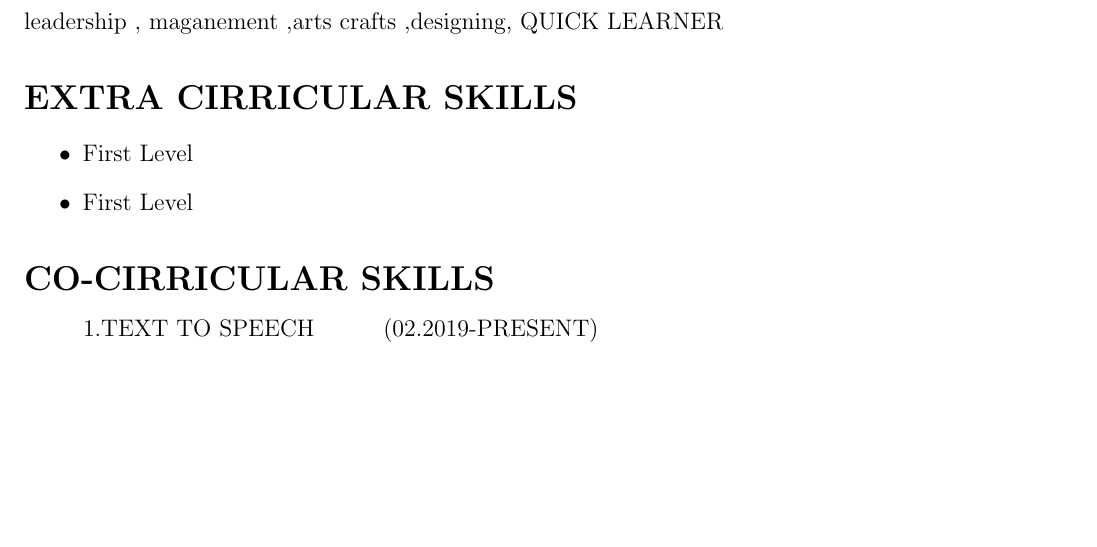
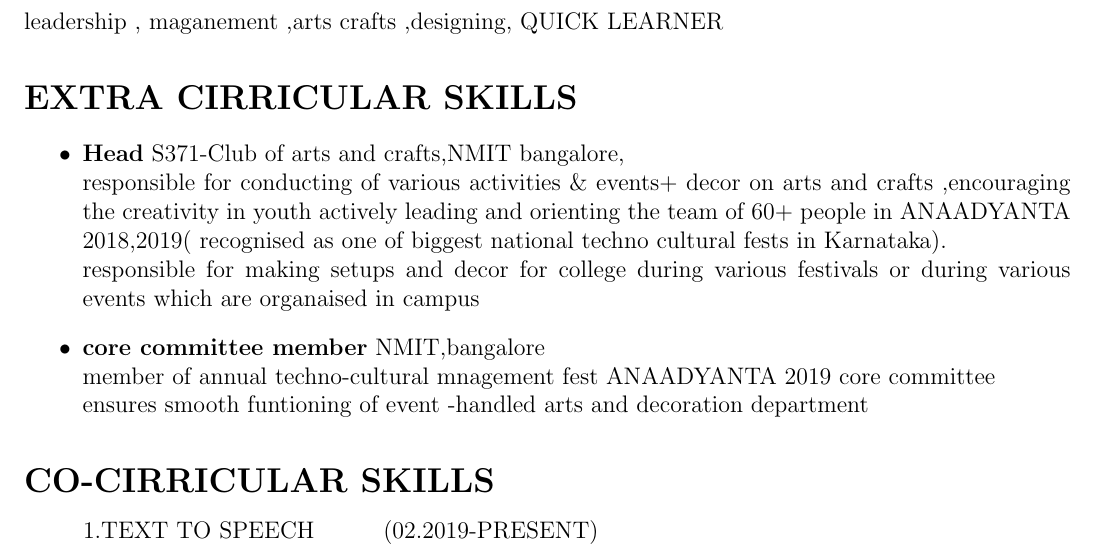
Before and after one commit to AKAmaestro/Ankit-Kumar_Resume, a LaTeX CV (resume.tex): part of page 2 of 2, cut so that both start at the same text, the shorter picture padded with empty space. Compiled offline with pdfLaTeX.

Commit message:
Add files via upload
added extra curricular activities

```diff
--- a/resume.tex
+++ b/resume.tex
@@ -84,8 +84,22 @@ Interest in developing, designing and implementing customized solutions to vario
 
  	\begin{itemize}
 
- 		\item  First Level
- 		\item  First Level
+ 		\item  \textbf{Head}
+ 		S371-Club of arts and crafts,NMIT
+ 		bangalore,\\*
+ 		 responsible for conducting of various activities \& events+ decor on arts and
+ 		crafts ,encouraging the creativity in youth
+ 		actively leading and orienting the team of 60+ people in ANAADYANTA
+ 		2018,2019( recognised as one of biggest national techno cultural fests
+ 		in Karnataka).\\*responsible for making setups and decor for college
+ 		during various festivals or during various events which are organaised
+ 		in campus
+ 		\item  \textbf{core committee member}
+ 		NMIT,bangalore\\*
+ 		member of annual techno-cultural& mnagement fest ANAADYANTA 2019 core
+ 		committee\\*
+ 		ensures smooth funtioning of event -handled arts and decoration
+ 		department
 
  	\end{itemize}
 
```
Also changed, not shown: resume.pdf, 2 other files.
